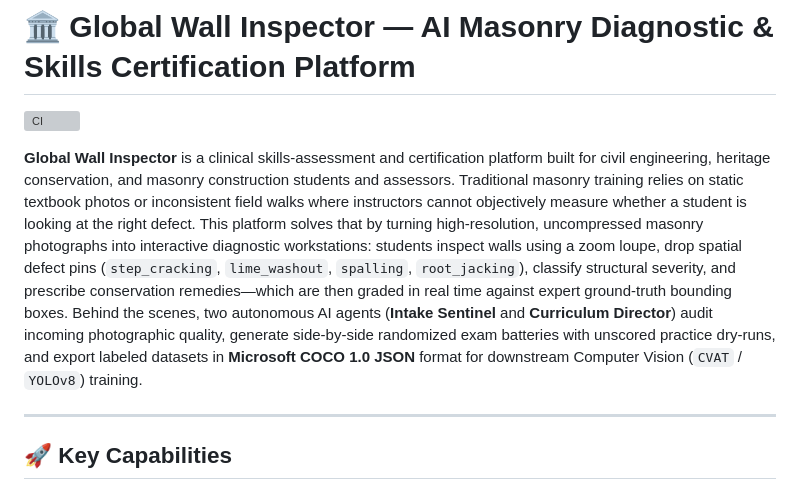
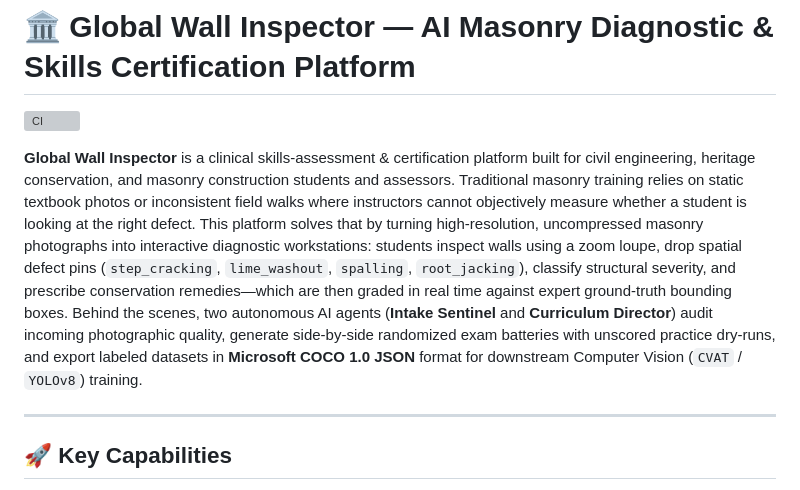
Before and after one commit to BBSISK/wall_inspector, a Markdown page: README.md, the part around the change. Drawn GitHub-style; grey boxes are pictures that could not be loaded.

Commit message:
Refine description formatting in README.md
Updated the description format in README.md to use '&' instead of 'and'.

```diff
--- a/README.md
+++ b/README.md
@@ -2,7 +2,7 @@
 
 [![CI](https://github.com/BBSISK/wall_inspector/actions/workflows/ci.yml/badge.svg)](https://github.com/BBSISK/wall_inspector/actions/workflows/ci.yml)
 
-**Global Wall Inspector** is a clinical skills-assessment and certification platform built for civil engineering, heritage conservation, and masonry construction students and assessors. Traditional masonry training relies on static textbook photos or inconsistent field walks where instructors cannot objectively measure whether a student is looking at the right defect. This platform solves that by turning high-resolution, uncompressed masonry photographs into interactive diagnostic workstations: students inspect walls using a zoom loupe, drop spatial defect pins (`step_cracking`, `lime_washout`, `spalling`, `root_jacking`), classify structural severity, and prescribe conservation remedies—which are then graded in real time against expert ground-truth bounding boxes. Behind the scenes, two autonomous AI agents (**Intake Sentinel** and **Curriculum Director**) audit incoming photographic quality, generate side-by-side randomized exam batteries with unscored practice dry-runs, and export labeled datasets in **Microsoft COCO 1.0 JSON** format for downstream Computer Vision (`CVAT` / `YOLOv8`) training.
+**Global Wall Inspector** is a clinical skills-assessment & certification platform built for civil engineering, heritage conservation, and masonry construction students and assessors. Traditional masonry training relies on static textbook photos or inconsistent field walks where instructors cannot objectively measure whether a student is looking at the right defect. This platform solves that by turning high-resolution, uncompressed masonry photographs into interactive diagnostic workstations: students inspect walls using a zoom loupe, drop spatial defect pins (`step_cracking`, `lime_washout`, `spalling`, `root_jacking`), classify structural severity, and prescribe conservation remedies—which are then graded in real time against expert ground-truth bounding boxes. Behind the scenes, two autonomous AI agents (**Intake Sentinel** and **Curriculum Director**) audit incoming photographic quality, generate side-by-side randomized exam batteries with unscored practice dry-runs, and export labeled datasets in **Microsoft COCO 1.0 JSON** format for downstream Computer Vision (`CVAT` / `YOLOv8`) training.
 
 ---
 
```
